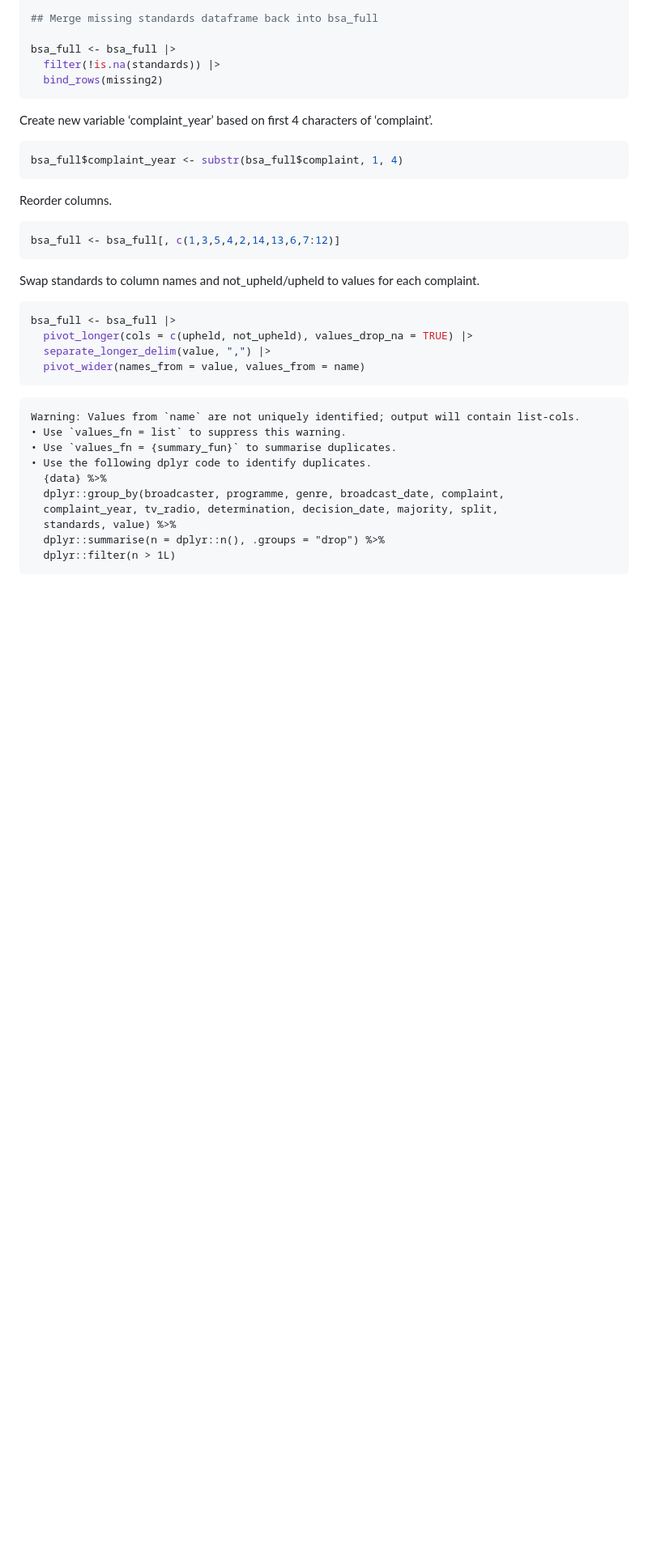
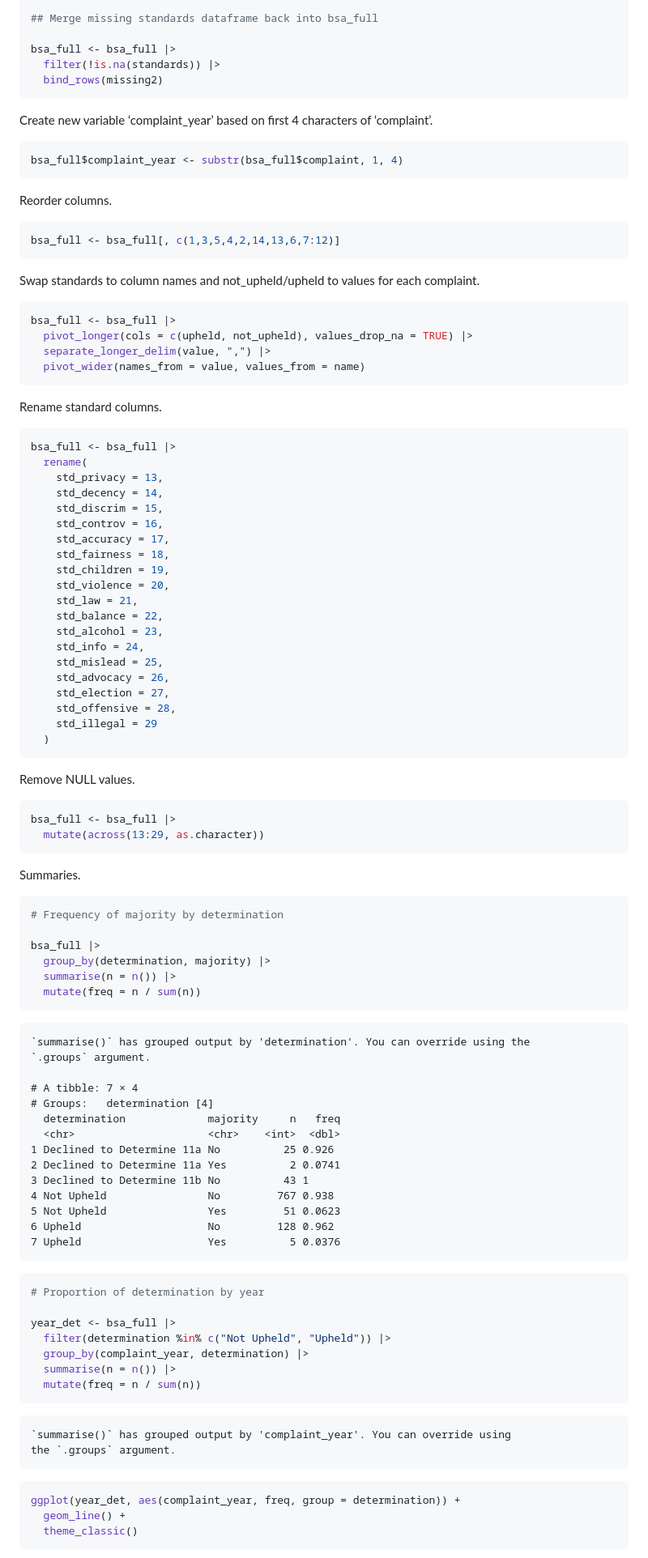
Before and after one commit to tesaunders/bsa, a Markdown page: bsa.md, the part around the change printed below. Shown: that part at 81% size. Drawn GitHub-style; blank space fills up the shorter version.

Commit message:
Tidy up columns and NULL values, do some summaries

````diff
--- a/bsa.md
+++ b/bsa.md
@@ -213,13 +209,80 @@ bsa_full <- bsa_full |>
   pivot_wider(names_from = value, values_from = name)
 ```
 
-    Warning: Values from `name` are not uniquely identified; output will contain list-cols.
-    • Use `values_fn = list` to suppress this warning.
-    • Use `values_fn = {summary_fun}` to summarise duplicates.
-    • Use the following dplyr code to identify duplicates.
-      {data} %>%
-      dplyr::group_by(broadcaster, programme, genre, broadcast_date, complaint,
-      complaint_year, tv_radio, determination, decision_date, majority, split,
-      standards, value) %>%
-      dplyr::summarise(n = dplyr::n(), .groups = "drop") %>%
-      dplyr::filter(n > 1L)
+Rename standard columns.
+
+``` r
+bsa_full <- bsa_full |>
+  rename(
+    std_privacy = 13,
+    std_decency = 14,
+    std_discrim = 15,
+    std_controv = 16,
+    std_accuracy = 17,
+    std_fairness = 18,
+    std_children = 19,
+    std_violence = 20,
+    std_law = 21,
+    std_balance = 22,
+    std_alcohol = 23,
+    std_info = 24,
+    std_mislead = 25,
+    std_advocacy = 26,
+    std_election = 27,
+    std_offensive = 28,
+    std_illegal = 29
+  )
+```
+
+Remove NULL values.
+
+``` r
+bsa_full <- bsa_full |>
+  mutate(across(13:29, as.character))
+```
+
+Summaries.
+
+``` r
+# Frequency of majority by determination
+
+bsa_full |>
+  group_by(determination, majority) |>
+  summarise(n = n()) |>
+  mutate(freq = n / sum(n))
+```
+
+    `summarise()` has grouped output by 'determination'. You can override using the
+    `.groups` argument.
+
+    # A tibble: 7 × 4
+    # Groups:   determination [4]
+      determination             majority     n   freq
+      <chr>                     <chr>    <int>  <dbl>
+    1 Declined to Determine 11a No          25 0.926
+    2 Declined to Determine 11a Yes          2 0.0741
+    3 Declined to Determine 11b No          43 1
+    4 Not Upheld                No         767 0.938
+    5 Not Upheld                Yes         51 0.0623
+    6 Upheld                    No         128 0.962
+    7 Upheld                    Yes          5 0.0376
+
+``` r
+# Proportion of determination by year
+
+year_det <- bsa_full |>
+  filter(determination %in% c("Not Upheld", "Upheld")) |>
+  group_by(complaint_year, determination) |>
+  summarise(n = n()) |>
+  mutate(freq = n / sum(n))
+```
+
+    `summarise()` has grouped output by 'complaint_year'. You can override using
+    the `.groups` argument.
+
+``` r
+ggplot(year_det, aes(complaint_year, freq, group = determination)) +
+  geom_line() +
+  theme_classic()
+```
+
````
Also changed, not shown: other parts of bsa.md (+14 -5 lines), figs/det-over-time.png (added), figs/unnamed-chunk-13-1.png (added), 1 other file.
